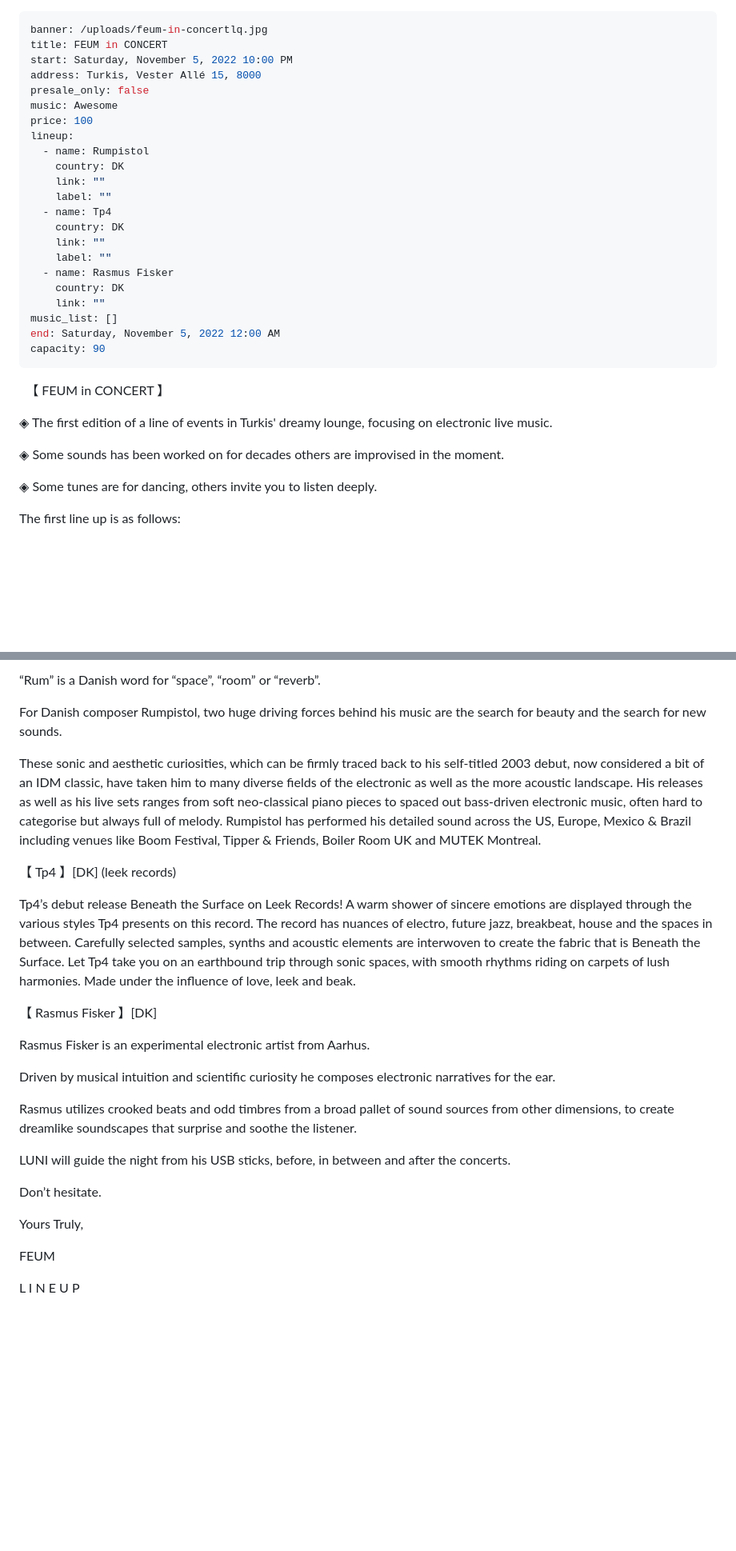
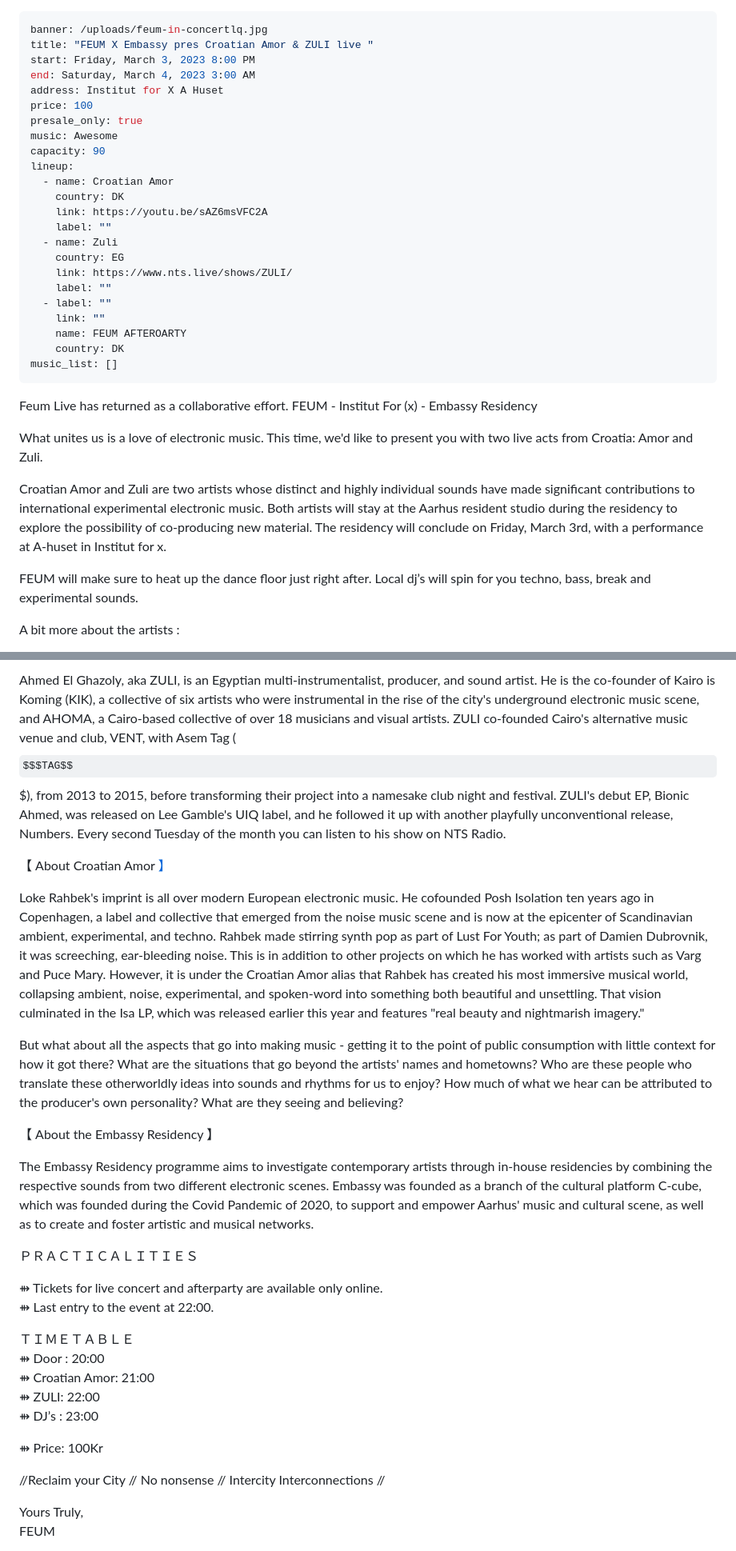
Before and after one commit to feum-aarhus/feum-platform, a Markdown page: _events/flawless-set.md, 2 parts joined by grey strips. Shown at 80% size. GitHub-like rendering; some formulas as TeX source; blank space fills up the shorter version.

Commit message:
Update Event “flawless-set”

```diff
--- a/_events/flawless-set.md
+++ b/_events/flawless-set.md
@@ -1,34 +1,35 @@
 ---
 banner: /uploads/feum-in-concertlq.jpg
-title: FEUM in CONCERT
-start: Saturday, November 5, 2022 10:00 PM
-address: Turkis, Vester Allé 15, 8000
-presale_only: false
+title: "FEUM X Embassy pres Croatian Amor & ZULI live "
+start: Friday, March 3, 2023 8:00 PM
+end: Saturday, March 4, 2023 3:00 AM
+address: Institut for X A Huset
+price: 100
+presale_only: true
 music: Awesome
-price: 100
+capacity: 90
 lineup:
-  - name: Rumpistol
+  - name: Croatian Amor
     country: DK
+    link: https://youtu.be/sAZ6msVFC2A
+    label: ""
+  - name: Zuli
+    country: EG
+    link: https://www.nts.live/shows/ZULI/
+    label: ""
+  - label: ""
     link: ""
-    label: ""
-  - name: Tp4
+    name: FEUM AFTEROARTY
     country: DK
-    link: ""
-    label: ""
-  - name: Rasmus Fisker
-    country: DK
-    link: ""
 music_list: []
-end: Saturday, November 5, 2022 12:00 AM
-capacity: 90
 ---
-  【 FEUM in CONCERT 】
+Feum Live has returned as a collaborative effort. FEUM - Institut For (x) - Embassy Residency
 
-◈ The first edition of a line of events in Turkis' dreamy lounge, focusing on electronic live music.
+What unites us is a love of electronic music. This time, we'd like to present you with two live acts from Croatia: Amor and Zuli.
 
-◈ Some sounds has been worked on for decades others are improvised in the moment.
+Croatian Amor and Zuli are two artists whose distinct and highly individual sounds have made significant contributions to international experimental electronic music. Both artists will stay at the Aarhus resident studio during the residency to explore the possibility of co-producing new material. The residency will conclude on Friday, March 3rd, with a performance at A-huset in Institut for x.
 
-◈ Some tunes are for dancing, others invite you to listen deeply.
+FEUM will make sure to heat up the dance floor just right after. Local dj’s will spin for you techno, bass, break and experimental sounds.
 
-The first line up is as follows:
+A bit more about the artists :
 
@@ -36,29 +37,32 @@ The first line up is as follows:
 
-“Rum” is a Danish word for “space”, “room” or “reverb”.
+Ahmed El Ghazoly, aka ZULI, is an Egyptian multi-instrumentalist, producer, and sound artist. He is the co-founder of Kairo is Koming (KIK), a collective of six artists who were instrumental in the rise of the city's underground electronic music scene, and AHOMA, a Cairo-based collective of over 18 musicians and visual artists. ZULI co-founded Cairo's alternative music venue and club, VENT, with Asem Tag ($$$TAG$$$), from 2013 to 2015, before transforming their project into a namesake club night and festival. ZULI's debut EP, Bionic Ahmed, was released on Lee Gamble's UIQ label, and he followed it up with another playfully unconventional release, Numbers. Every second Tuesday of the month you can listen to his show on NTS Radio. [](https://www.nts.live/shows/ZULI/?fbclid=IwAR0ba9UEDGIUowGxqDL1mccdxhpr5xnha3TP14i5JzGhA9QMxwoyv5B6XYQ)
 
-For Danish composer Rumpistol, two huge driving forces behind his music are the search for beauty and the search for new sounds.
+【 About Croatian Amor [】](https://coolsymbol.com/copy/Right_Black_Lenticular_Bracket_Symbol_%E3%80%91)
 
-These sonic and aesthetic curiosities, which can be firmly traced back to his self-titled 2003 debut, now considered a bit of an IDM classic, have taken him to many diverse fields of the electronic as well as the more acoustic landscape. His releases as well as his live sets ranges from soft neo-classical piano pieces to spaced out bass-driven electronic music, often hard to categorise but always full of melody. Rumpistol has performed his detailed sound across the US, Europe, Mexico & Brazil including venues like Boom Festival, Tipper & Friends, Boiler Room UK and MUTEK Montreal.
+Loke Rahbek's imprint is all over modern European electronic music. He cofounded Posh Isolation ten years ago in Copenhagen, a label and collective that emerged from the noise music scene and is now at the epicenter of Scandinavian ambient, experimental, and techno. Rahbek made stirring synth pop as part of Lust For Youth; as part of Damien Dubrovnik, it was screeching, ear-bleeding noise. This is in addition to other projects on which he has worked with artists such as Varg and Puce Mary. However, it is under the Croatian Amor alias that Rahbek has created his most immersive musical world, collapsing ambient, noise, experimental, and spoken-word into something both beautiful and unsettling. That vision culminated in the Isa LP, which was released earlier this year and features "real beauty and nightmarish imagery."
 
-【 Tp4 】\[DK] (leek records)
+But what about all the aspects that go into making music - getting it to the point of public consumption with little context for how it got there? What are the situations that go beyond the artists' names and hometowns? Who are these people who translate these otherworldly ideas into sounds and rhythms for us to enjoy? How much of what we hear can be attributed to the producer's own personality? What are they seeing and believing?
 
-Tp4’s debut release Beneath the Surface on Leek Records! A warm shower of sincere emotions are displayed through the various styles Tp4 presents on this record. The record has nuances of electro, future jazz, breakbeat, house and the spaces in between. Carefully selected samples, synths and acoustic elements are interwoven to create the fabric that is Beneath the Surface. Let Tp4 take you on an earthbound trip through sonic spaces, with smooth rhythms riding on carpets of lush harmonies. Made under the influence of love, leek and beak.
+【 About the Embassy Residency 】
 
-【 Rasmus Fisker 】\[DK]
+The Embassy Residency programme aims to investigate contemporary artists through in-house residencies by combining the respective sounds from two different electronic scenes. Embassy was founded as a branch of the cultural platform C-cube, which was founded during the Covid Pandemic of 2020, to support and empower Aarhus' music and cultural scene, as well as to create and foster artistic and musical networks.
 
-Rasmus Fisker is an experimental electronic artist from Aarhus.
+ＰＲＡＣＴＩＣＡＬＩＴＩＥＳ
 
-Driven by musical intuition and scientific curiosity he composes electronic narratives for the ear.
+⇻ Tickets for live concert and afterparty are available only online. \
+⇻ Last entry to the event at 22:00.
 
-Rasmus utilizes crooked beats and odd timbres from a broad pallet of sound sources from other dimensions, to create dreamlike soundscapes that surprise and soothe the listener.
+ＴＩＭＥＴＡＢＬＥ\
+⇻ Door : 20:00 \
+⇻ Croatian Amor: 21:00\
+⇻ ZULI: 22:00\
+⇻ DJ’s : 23:00
 
-LUNI will guide the night from his USB sticks, before, in between and after the concerts.
+⇻ Price: 100Kr
 
-Don’t hesitate.
+//Reclaim your City // No nonsense // Intercity Interconnections //
 
-Yours Truly,
-
+Yours Truly,\
 FEUM
 
-L I N E U P
 
```
Also changed, not shown: other parts of _events/flawless-set.md (+1 -15 lines).
